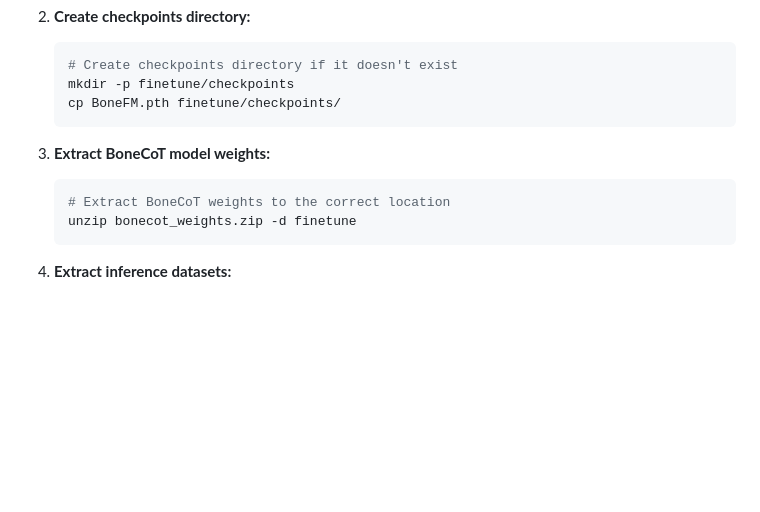
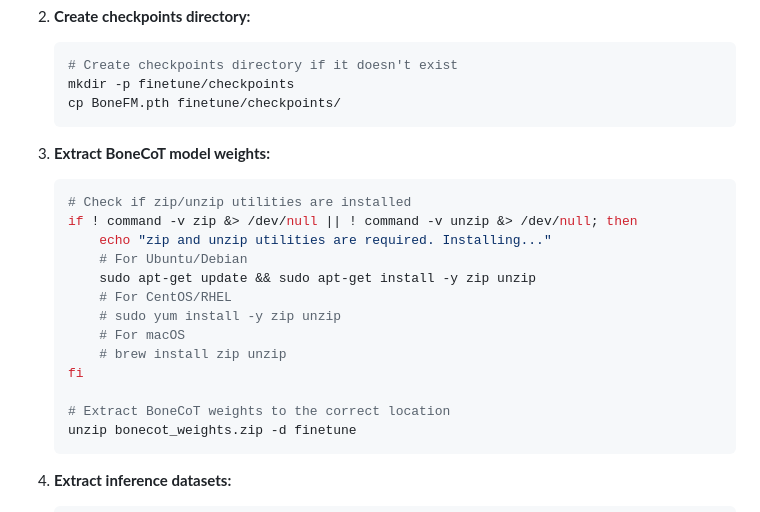
Before and after one commit to FrankZhangRp/BoneCoT, a Markdown page: README.md, the part around the change. Drawn GitHub-style; blank space fills up the shorter version.

````diff
--- a/README.md
+++ b/README.md
@@ -140,6 +140,17 @@ We introduce how to prepare the data, model weights and assets for fine-tuning a
 3. **Extract BoneCoT model weights:**
 
     ```sh
+    # Check if zip/unzip utilities are installed
+    if ! command -v zip &> /dev/null || ! command -v unzip &> /dev/null; then
+        echo "zip and unzip utilities are required. Installing..."
+        # For Ubuntu/Debian
+        sudo apt-get update && sudo apt-get install -y zip unzip
+        # For CentOS/RHEL
+        # sudo yum install -y zip unzip
+        # For macOS
+        # brew install zip unzip
+    fi
+
     # Extract BoneCoT weights to the correct location
     unzip bonecot_weights.zip -d finetune
     ```
````
